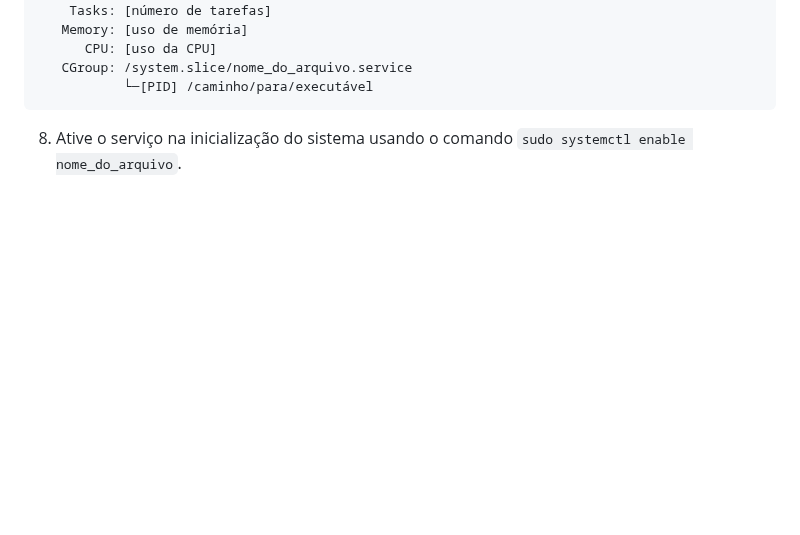
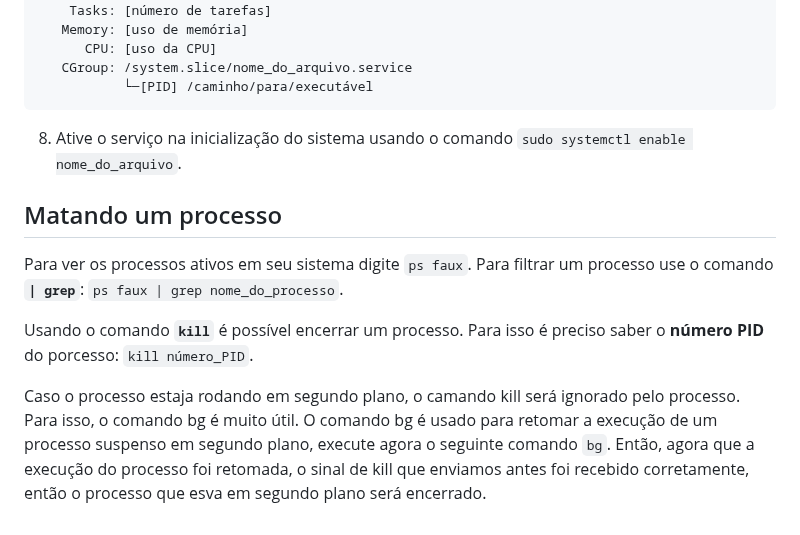
Before and after one commit to marcospontoexe/Linux, a Markdown page: README.md, the part around the change. Drawn GitHub-style; blank space fills up the shorter version.

````diff
--- a/README.md
+++ b/README.md
@@ -203,3 +203,10 @@ Veja um passo a passo:
            └─[PID] /caminho/para/executável
 ```
 8. Ative o serviço na inicialização do sistema usando o comando `sudo systemctl enable nome_do_arquivo`.
+
+## Matando um processo
+Para ver os processos ativos em seu sistema digite `ps faux`. Para filtrar um processo use o comando **`| grep`**: `ps faux | grep nome_do_processo`.
+
+Usando o comando **`kill`** é possível encerrar um processo. Para isso é preciso saber o **número PID** do porcesso: `kill número_PID`.
+
+Caso o processo estaja rodando em segundo plano, o camando kill será ignorado pelo processo. Para isso, o comando bg é muito útil. O comando bg é usado para retomar a execução de um processo suspenso em segundo plano, execute agora o seguinte comando `bg`. Então, agora que a execução do processo foi retomada, o sinal de kill que enviamos antes foi recebido corretamente, então o processo que esva em segundo plano será encerrado.
````
